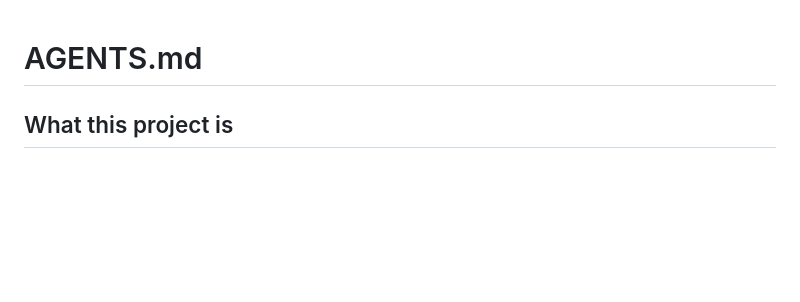
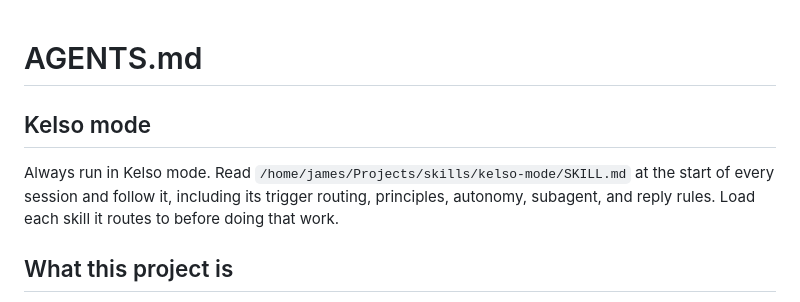
Before and after one commit to jmkelly/walkie-talkie, a Markdown page: AGENTS.md, the part around the change. GitHub-like rendering; blank space fills up the shorter version.

```diff
--- a/AGENTS.md
+++ b/AGENTS.md
@@ -1,4 +1,8 @@
 # AGENTS.md
+
+## Kelso mode
+
+Always run in Kelso mode. Read `/home/james/Projects/skills/kelso-mode/SKILL.md` at the start of every session and follow it, including its trigger routing, principles, autonomy, subagent, and reply rules. Load each skill it routes to before doing that work.
 
 ## What this project is
 
```
Also changed, not shown: DESIGN.md (+13 -0 lines), README.md (+3 -3 lines), docs/screenshots/channel-live-desktop.png, docs/screenshots/channel-live-mobile.png, docs/screenshots/channel-waiting-mobile.png, docs/screenshots/channel-waiting.png, 4 other files.
